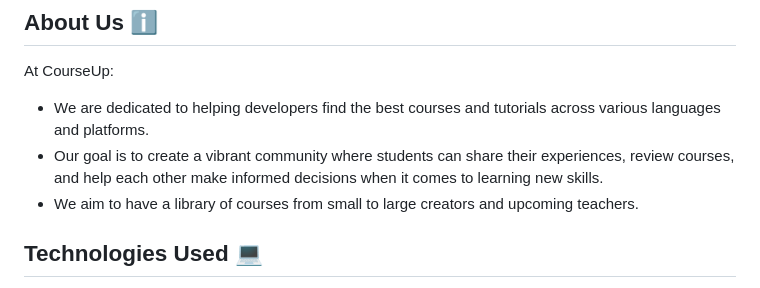
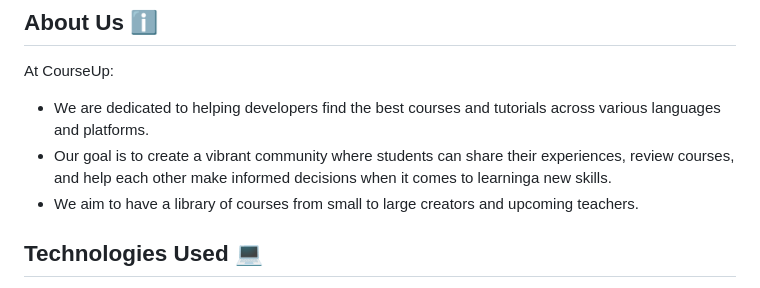
Before and after one commit to sankezzz/COURSE-UP, a Markdown page: README.md, the part around one of its changes. GitHub-like rendering.

```diff
--- a/README.md
+++ b/README.md
@@ -18,7 +25,7 @@ Our idea revolves around:
 ## About Us ℹ️
 At CourseUp:
 - We are dedicated to helping developers find the best courses and tutorials across various languages and platforms.
-- Our goal is to create a vibrant community where students can share their experiences, review courses, and help each other make informed decisions when it comes to learning new skills.
+- Our goal is to create a vibrant community where students can share their experiences, review courses, and help each other make informed decisions when it comes to learninga new skills.
 - We aim to have a library of courses from small to large creators and upcoming teachers.
 
 ## Technologies Used 💻
```
Also changed, not shown: other parts of README.md (+11 -4 lines).
